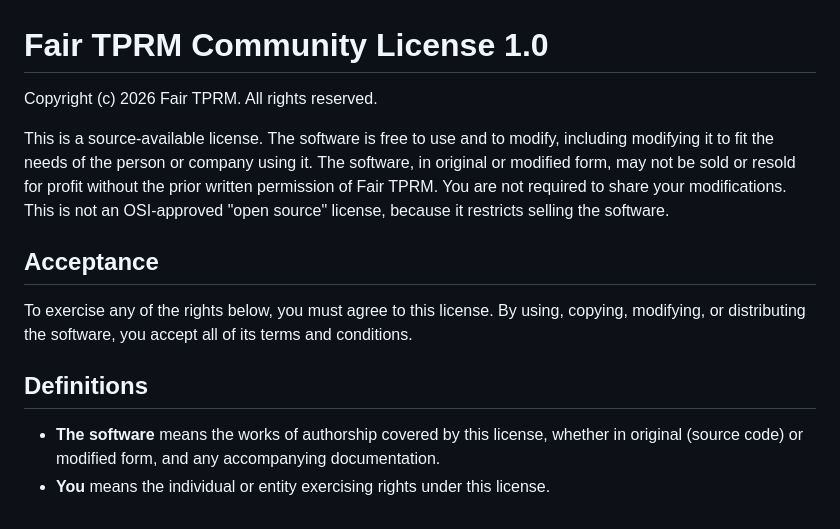
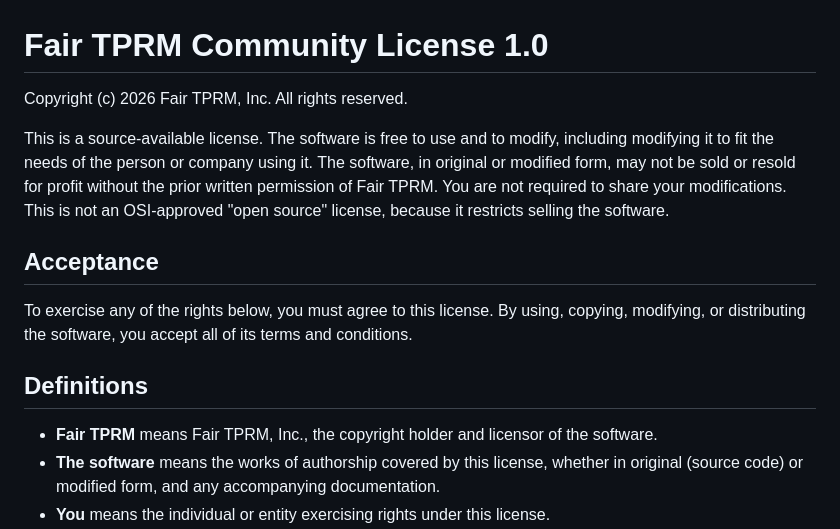
Before and after one commit to hackrange/open-fairtprm, a Markdown page: LICENSE.md, the part around the change. GitHub-like rendering.

```diff
--- a/LICENSE.md
+++ b/LICENSE.md
@@ -1,6 +1,6 @@
 # Fair TPRM Community License 1.0
 
-Copyright (c) 2026 Fair TPRM. All rights reserved.
+Copyright (c) 2026 Fair TPRM, Inc. All rights reserved.
 
 This is a source-available license. The software is free to use and to modify,
 including modifying it to fit the needs of the person or company using it. The
@@ -17,6 +17,8 @@ and conditions.
 
 ## Definitions
 
+- **Fair TPRM** means Fair TPRM, Inc., the copyright holder and licensor of the
+  software.
 - **The software** means the works of authorship covered by this license,
   whether in original (source code) or modified form, and any accompanying
   documentation.
```
Also changed, not shown: web/LICENSE.md (+3 -1 lines).
